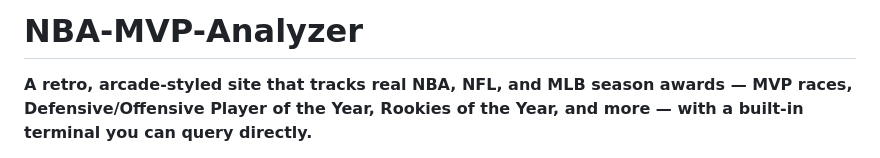
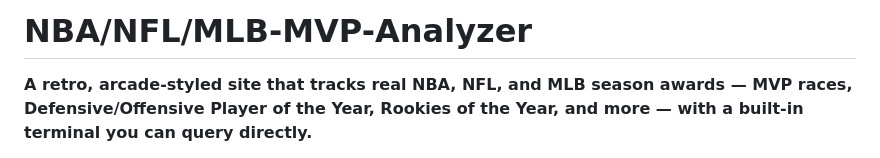
Before and after one commit to aathushankugendran/NBA-MVP-Analyzer, a Markdown page: README.md, the part around the change. Rendered like a GitHub page.

```diff
--- a/README.md
+++ b/README.md
@@ -1,4 +1,4 @@
-# NBA-MVP-Analyzer
+# NBA/NFL/MLB-MVP-Analyzer
 
 **A retro, arcade-styled site that tracks real NBA, NFL, and MLB season awards — MVP races, Defensive/Offensive Player of the Year, Rookies of the Year, and more — with a built-in terminal you can query directly.**
 
```
